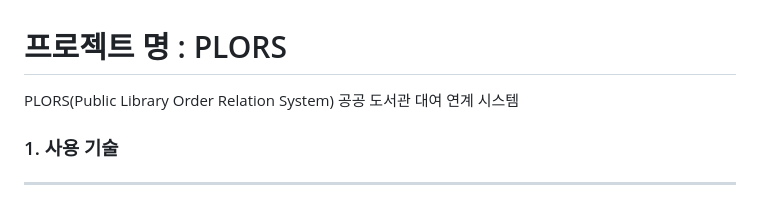
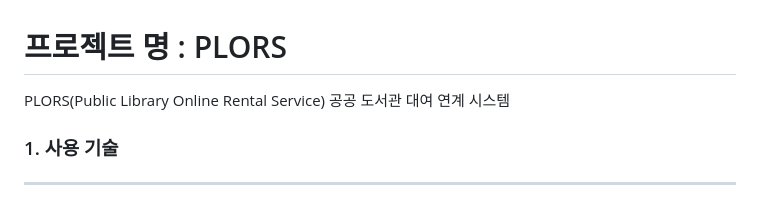
Before and after one commit to koratoo/2ndProject, a Markdown page: README.md, the part around the change. GitHub-like rendering.

```diff
--- a/README.md
+++ b/README.md
@@ -1,5 +1,5 @@
 # 프로젝트 명 : PLORS
-PLORS(Public Library Order Relation System)
+PLORS(Public Library Online Rental Service)
 공공 도서관 대여 연계 시스템
 
 ### 1. 사용 기술
```
